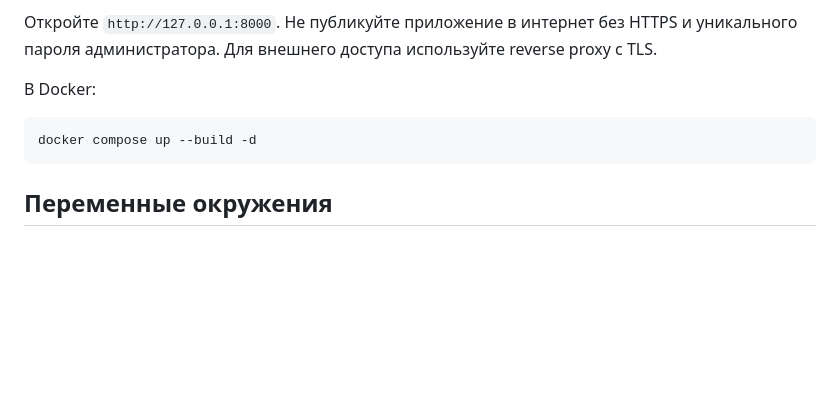
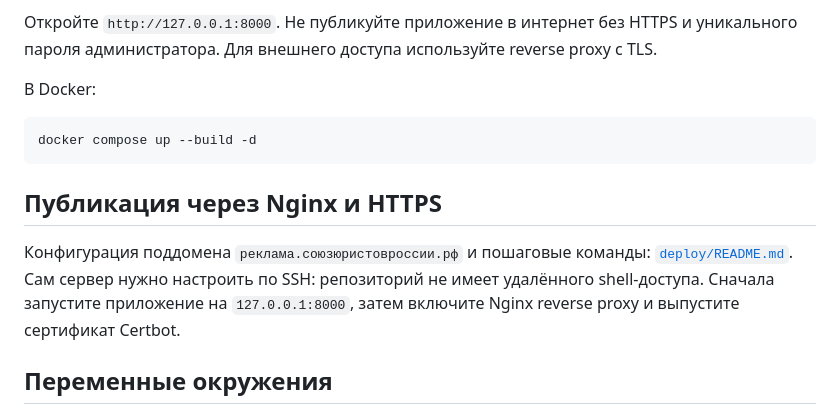
Before and after one commit to dimamarketing001-netizen/addAvto, a Markdown page: README.md, the part around the change. GitHub-like rendering; blank space fills up the shorter version.

Commit message:
Link Nginx HTTPS deployment guide from README

````diff
--- a/README.md
+++ b/README.md
@@ -38,6 +38,10 @@ uvicorn --env-file .env app.main:app --host "${APP_HOST:-127.0.0.1}" --port "${A
 docker compose up --build -d
 ```
 
+## Публикация через Nginx и HTTPS
+
+Конфигурация поддомена `реклама.союзюристовроссии.рф` и пошаговые команды: [`deploy/README.md`](deploy/README.md). Сам сервер нужно настроить по SSH: репозиторий не имеет удалённого shell-доступа. Сначала запустите приложение на `127.0.0.1:8000`, затем включите Nginx reverse proxy и выпустите сертификат Certbot.
+
 ## Переменные окружения
 
 Смотрите `.env.example`. Реальный `.env` намеренно исключён из Git. Не вставляйте секреты в исходный код, коммиты, скриншоты или логи.
````
